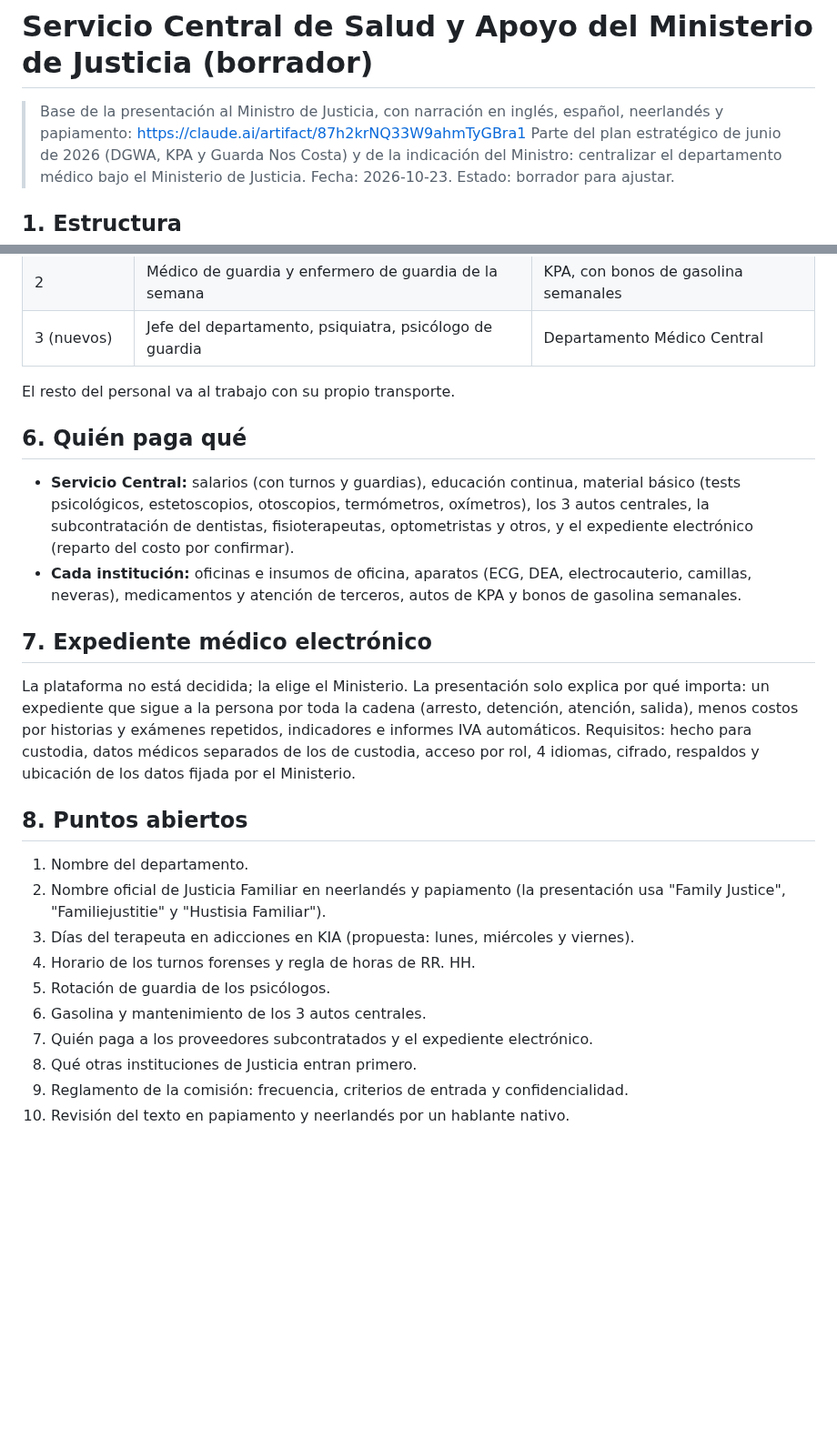
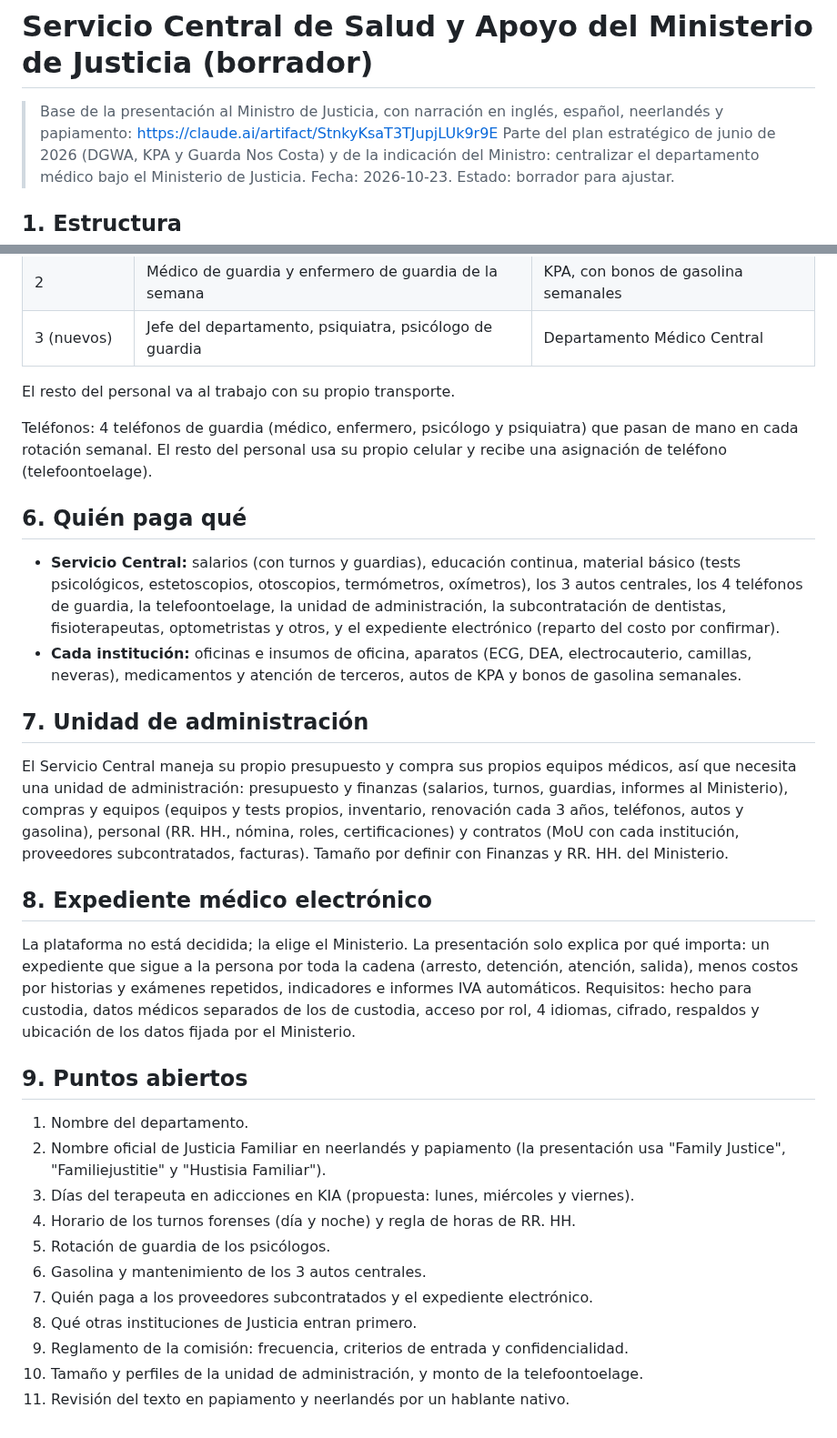
Before and after one commit to Robelt1971/Robelt1971, a Markdown page: docs/Servicio-Central-Salud-Justicia.md, 2 parts joined by grey strips. Shown at 91% size. GitHub-like rendering; blank space fills up the shorter version.

```diff
--- a/docs/Servicio-Central-Salud-Justicia.md
+++ b/docs/Servicio-Central-Salud-Justicia.md
@@ -1,7 +1,7 @@
 # Servicio Central de Salud y Apoyo del Ministerio de Justicia (borrador)
 
 > Base de la presentación al Ministro de Justicia, con narración en inglés, español, neerlandés
-> y papiamento: https://claude.ai/artifact/87h2krNQ33W9ahmTyGBra1
+> y papiamento: https://claude.ai/artifact/StnkyKsaT3TJupjLUk9r9E
 > Parte del plan estratégico de junio de 2026 (DGWA, KPA y Guarda Nos Costa) y de la indicación
 > del Ministro: centralizar el departamento médico bajo el Ministerio de Justicia.
 > Fecha: 2026-10-23. Estado: borrador para ajustar.
@@ -83,16 +85,29 @@ unos 2 a 4 enfermeros más.
 
 El resto del personal va al trabajo con su propio transporte.
 
+Teléfonos: 4 teléfonos de guardia (médico, enfermero, psicólogo y psiquiatra) que pasan de mano en cada
+rotación semanal. El resto del personal usa su propio celular y recibe una asignación de teléfono
+(telefoontoelage).
+
 ## 6. Quién paga qué
 
 - **Servicio Central:** salarios (con turnos y guardias), educación continua, material básico
-  (tests psicológicos, estetoscopios, otoscopios, termómetros, oxímetros), los 3 autos centrales,
+  (tests psicológicos, estetoscopios, otoscopios, termómetros, oxímetros), los 3 autos centrales, los 4 teléfonos de guardia, la telefoontoelage, la unidad de administración,
   la subcontratación de dentistas, fisioterapeutas, optometristas y otros, y el expediente
   electrónico (reparto del costo por confirmar).
 - **Cada institución:** oficinas e insumos de oficina, aparatos (ECG, DEA, electrocauterio, camillas,
   neveras), medicamentos y atención de terceros, autos de KPA y bonos de gasolina semanales.
 
-## 7. Expediente médico electrónico
+## 7. Unidad de administración
+
+El Servicio Central maneja su propio presupuesto y compra sus propios equipos médicos, así que
+necesita una unidad de administración: presupuesto y finanzas (salarios, turnos, guardias, informes
+al Ministerio), compras y equipos (equipos y tests propios, inventario, renovación cada 3 años,
+teléfonos, autos y gasolina), personal (RR. HH., nómina, roles, certificaciones) y contratos (MoU con
+cada institución, proveedores subcontratados, facturas). Tamaño por definir con Finanzas y RR. HH.
+del Ministerio.
+
+## 8. Expediente médico electrónico
 
 La plataforma no está decidida; la elige el Ministerio. La presentación solo explica por qué importa:
 un expediente que sigue a la persona por toda la cadena (arresto, detención, atención, salida),
@@ -100,16 +115,17 @@ menos costos por historias y exámenes repetidos, indicadores e informes IVA aut
 hecho para custodia, datos médicos separados de los de custodia, acceso por rol, 4 idiomas, cifrado,
 respaldos y ubicación de los datos fijada por el Ministerio.
 
-## 8. Puntos abiertos
+## 9. Puntos abiertos
 
 1. Nombre del departamento.
 2. Nombre oficial de Justicia Familiar en neerlandés y papiamento (la presentación usa
    "Family Justice", "Familiejustitie" y "Hustisia Familiar").
 3. Días del terapeuta en adicciones en KIA (propuesta: lunes, miércoles y viernes).
-4. Horario de los turnos forenses y regla de horas de RR. HH.
+4. Horario de los turnos forenses (día y noche) y regla de horas de RR. HH.
 5. Rotación de guardia de los psicólogos.
 6. Gasolina y mantenimiento de los 3 autos centrales.
 7. Quién paga a los proveedores subcontratados y el expediente electrónico.
 8. Qué otras instituciones de Justicia entran primero.
 9. Reglamento de la comisión: frecuencia, criterios de entrada y confidencialidad.
-10. Revisión del texto en papiamento y neerlandés por un hablante nativo.
+10. Tamaño y perfiles de la unidad de administración, y monto de la telefoontoelage.
+11. Revisión del texto en papiamento y neerlandés por un hablante nativo.
```
Also changed, not shown: other parts of docs/Servicio-Central-Salud-Justicia.md (+10 -8 lines).
